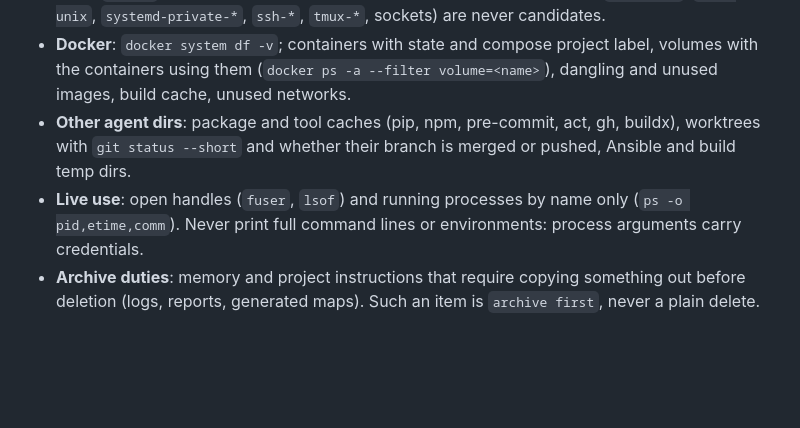
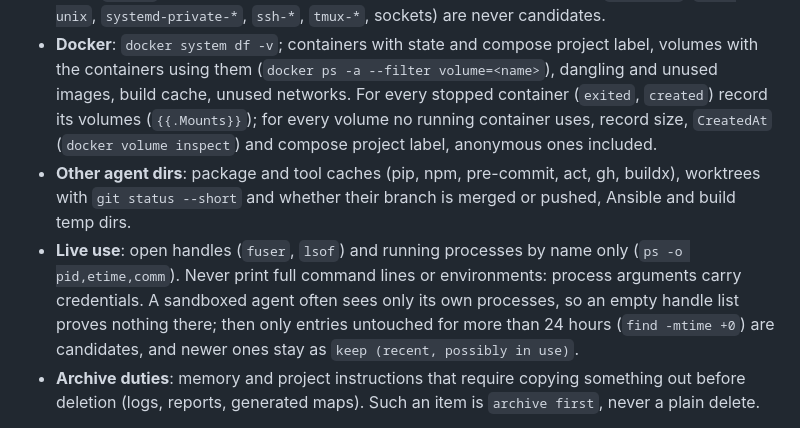
Before and after one commit to kevinveenbirkenbach/skills, a Markdown page: skills/cleanup/SKILL.md, the part around one of its changes. Drawn GitHub-style; blank space fills up the shorter version.

```diff
--- a/skills/cleanup/SKILL.md
+++ b/skills/cleanup/SKILL.md
@@ -46,13 +46,19 @@ Read-only, in parallel, sizes included:
 - **Docker**: `docker system df -v`; containers with state and compose project
   label, volumes with the containers using them
   (`docker ps -a --filter volume=<name>`), dangling and unused images, build
-  cache, unused networks.
+  cache, unused networks. For every stopped container (`exited`, `created`)
+  record its volumes (`{{.Mounts}}`); for every volume no running container
+  uses, record size, `CreatedAt` (`docker volume inspect`) and compose project
+  label, anonymous ones included.
 - **Other agent dirs**: package and tool caches (pip, npm, pre-commit, act,
   gh, buildx), worktrees with `git status --short` and whether their branch is
   merged or pushed, Ansible and build temp dirs.
 - **Live use**: open handles (`fuser`, `lsof`) and running processes by name
   only (`ps -o pid,etime,comm`). Never print full command lines or
-  environments: process arguments carry credentials.
+  environments: process arguments carry credentials. A sandboxed agent often
+  sees only its own processes, so an empty handle list proves nothing there;
+  then only entries untouched for more than 24 hours (`find -mtime +0`) are
+  candidates, and newer ones stay as `keep (recent, possibly in use)`.
 - **Archive duties**: memory and project instructions that require copying
   something out before deletion (logs, reports, generated maps). Such an item
   is `archive first`, never a plain delete.
```
Also changed, not shown: other parts of skills/cleanup/SKILL.md (+38 -17 lines).
